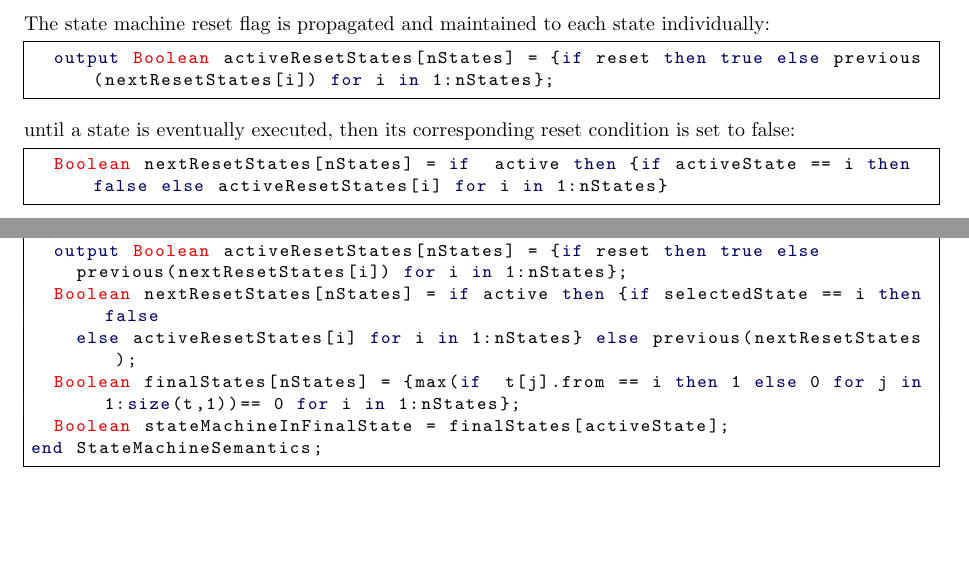
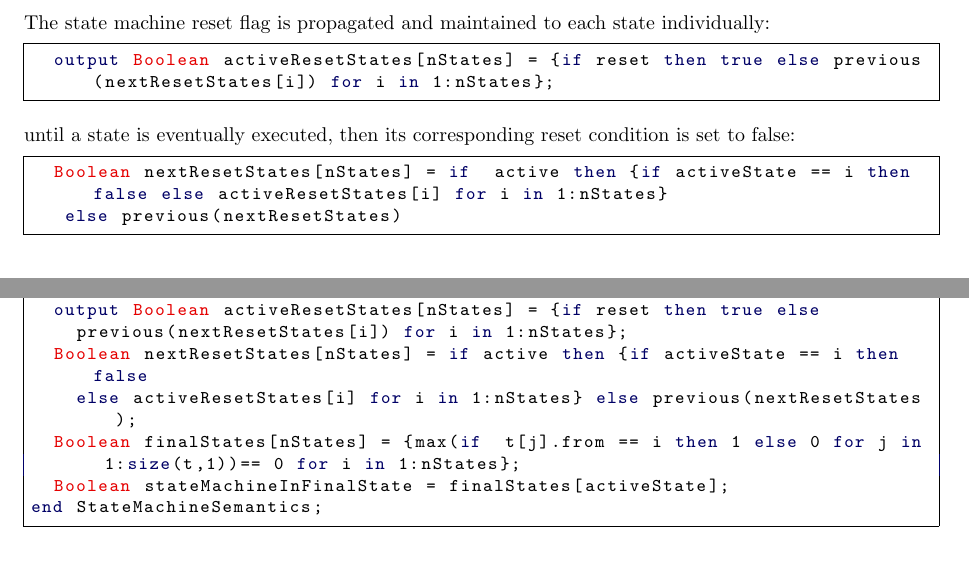
Before and after one commit to modelica/ModelicaSpecification, a LaTeX thesis (MLS.tex, which reads chapters/statemachines.tex): two parts of pages 226 and 227 of 312, joined at a grey line, cut so that both start at the same text, the shorter picture padded with empty space. Compiled offline with pdfLaTeX.

Commit message:
Closes #2209 Included corrections in both variants of nextResetStates, so that they are not identical.

```diff
--- a/chapters/statemachines.tex
+++ b/chapters/statemachines.tex
@@ -340,6 +340,7 @@ condition is set to false:
 
 \begin{lstlisting}[language=modelica]
   Boolean nextResetStates[nStates] = if  active then {if activeState == i then false else activeResetStates[i] for i in 1:nStates}
+   else previous(nextResetStates)
 \end{lstlisting}
 The second reset mechanism is implemented with the selectedReset~and
 nextReset~variables. If no reset transition is fired, the nextReset is
@@ -383,7 +384,7 @@ machine should be reset";
   // Delayed resetting of individual states
   output Boolean activeResetStates[nStates] = {if reset then true else
     previous(nextResetStates[i]) for i in 1:nStates};
-  Boolean nextResetStates[nStates] = if active then {if selectedState == i then false
+  Boolean nextResetStates[nStates] = if active then {if activeState == i then false
     else activeResetStates[i] for i in 1:nStates} else previous(nextResetStates);
   Boolean finalStates[nStates] = {max(if  t[j].from == i then 1 else 0 for j in 1:size(t,1))== 0 for i in 1:nStates};
   Boolean stateMachineInFinalState = finalStates[activeState];
```
